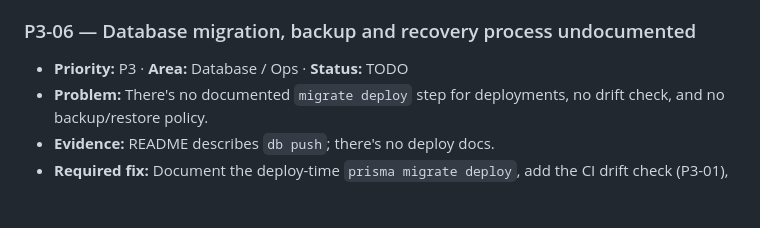
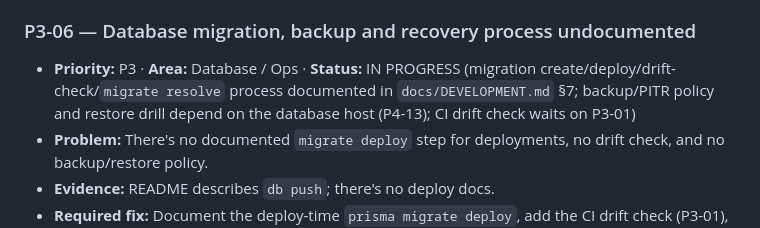
Before and after one commit to maulikpatel10/unique-basket, a Markdown page: docs/TASKS.md, the part around the change. Drawn GitHub-style; blank space fills up the shorter version.

```diff
--- a/docs/TASKS.md
+++ b/docs/TASKS.md
@@ -393,7 +393,7 @@
 - **Verification:** Boot doesn't write data; SIGTERM drains cleanly.
 
 ### P3-06 — Database migration, backup and recovery process undocumented
-- **Priority:** P3 · **Area:** Database / Ops · **Status:** TODO
+- **Priority:** P3 · **Area:** Database / Ops · **Status:** IN PROGRESS (migration create/deploy/drift-check/`migrate resolve` process documented in `docs/DEVELOPMENT.md` §7; backup/PITR policy and restore drill depend on the database host (P4-13); CI drift check waits on P3-01)
 - **Problem:** There's no documented `migrate deploy` step for deployments, no drift check, and no backup/restore policy.
 - **Evidence:** README describes `db push`; there's no deploy docs.
 - **Required fix:** Document the deploy-time `prisma migrate deploy`, add the CI drift check (P3-01), and define backup/PITR and restore drills (provider per P4-13).
```
Also changed, not shown: docs/DEVELOPMENT.md (+9 -0 lines).
